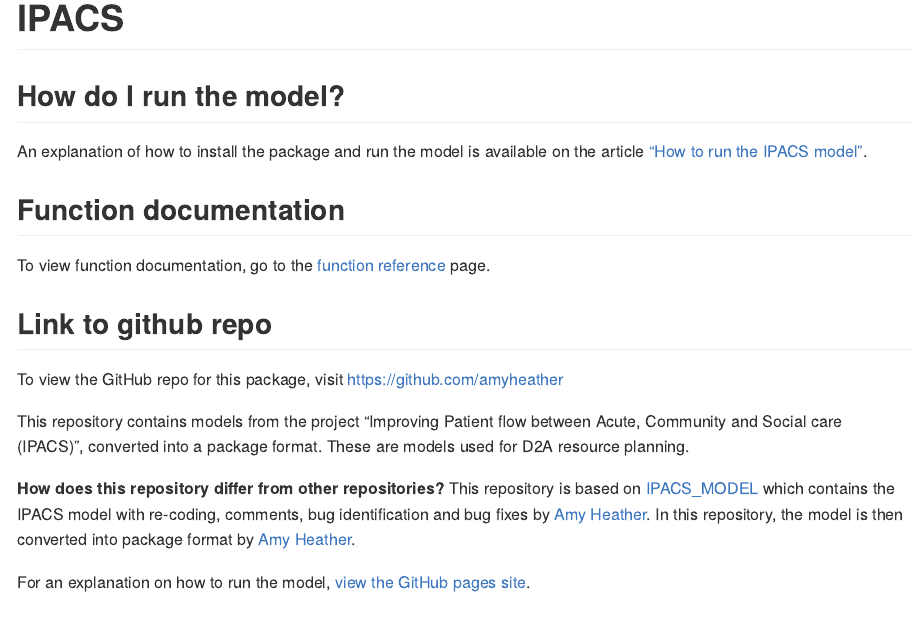
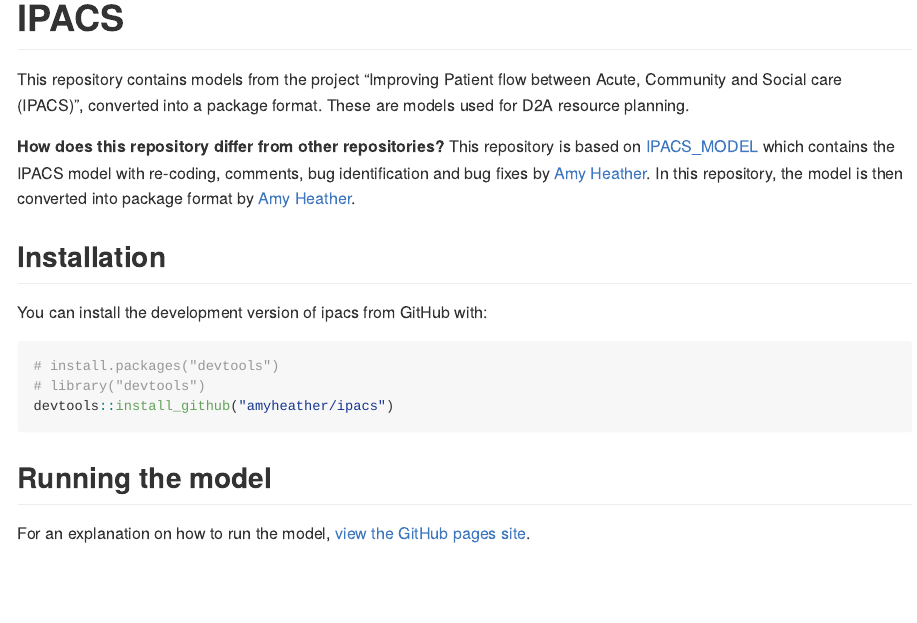
Before and after one commit to amyheather/ipacs, an R Markdown document (README.Rmd): the page in a window 1100 px wide, from its top. The pictures show the output file README.md that the author committed with the source, drawn offline in the style of GitHub.

Commit message:
Corrected README

````diff
--- a/README.Rmd
+++ b/README.Rmd
@@ -2,7 +2,7 @@
 output: github_document
 ---
 
-<!-- index.md is generated from index.Rmd. Please edit that file -->
+<!-- README.md is generated from README.Rmd. Please edit that file -->
 
 ```{r, include = FALSE}
 knitr::opts_chunk$set(
@@ -14,14 +15,8 @@ knitr::opts_chunk$set(
 
 # IPACS
 
-## How do I run the model?
-An explanation of how to install the package and run the model is available on the article ["How to run the IPACS model"](https://amyheather.github.io/ipacs/articles/how_to_run_the_ipacs_model.html).
-
-## Function documentation
-To view function documentation, go to the [function reference](https://amyheather.github.io/ipacs/reference/index.html) page.
-
-## Link to github repo
-To view the GitHub repo for this package, visit [https://github.com/amyheather](https://github.com/amyheather)
+<!-- badges: start -->
+<!-- badges: end -->
 
 This repository contains models from the project "Improving Patient flow
 between Acute, Community and Social care (IPACS)", converted into a package
@@ -30,7 +25,7 @@ format. These are models used for D2A resource planning.
 **How does this repository differ from other repositories?**
 This repository is based on [IPACS_MODEL](https://github.com/AliHarp/IPACS_MODEL) which contains the IPACS model with re-coding, comments, bug identification and bug fixes by [Amy Heather](https://github.com/amyheather). In this repository, the model is then converted into package format by [Amy Heather](https://github.com/amyheather).
 
-For an explanation on how to run the model, [view the GitHub pages site](amyheather.github.io/ipacs/).
+
 
 ## Installation
 
@@ -41,3 +36,7 @@ You can install the development version of ipacs from GitHub with:
 # library("devtools")
 devtools::install_github("amyheather/ipacs")
 ```
+
+## Running the model
+
+For an explanation on how to run the model, [view the GitHub pages site](amyheather.github.io/ipacs/).
````
Also changed, not shown: README.md, README.Rmd (1 more changed lines).
